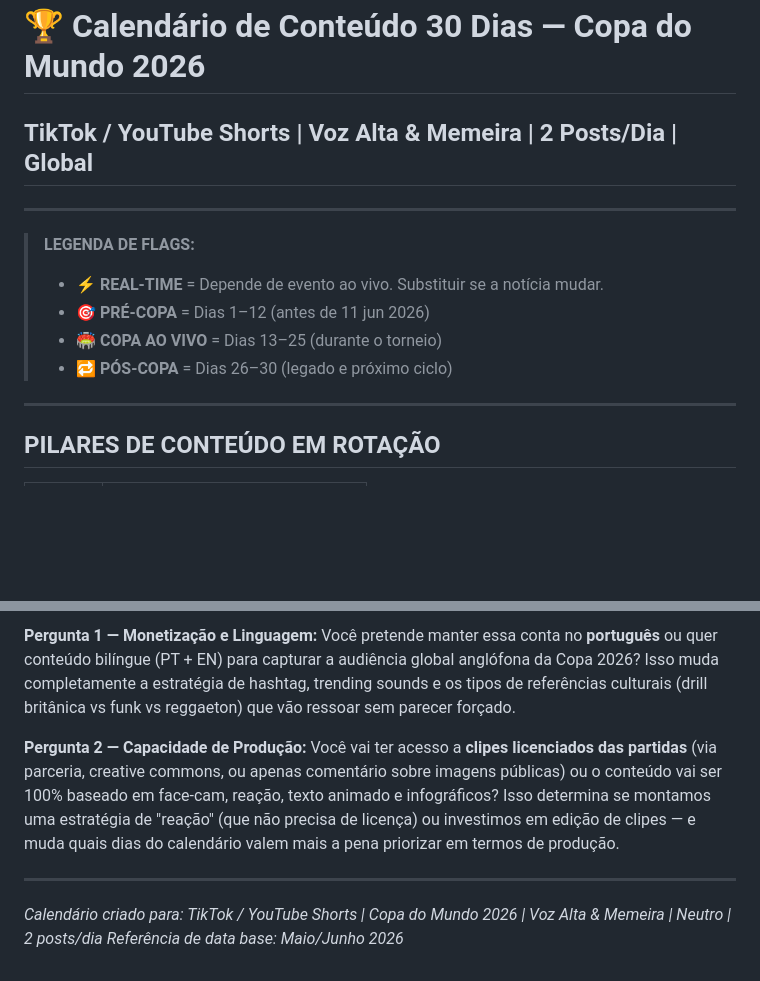
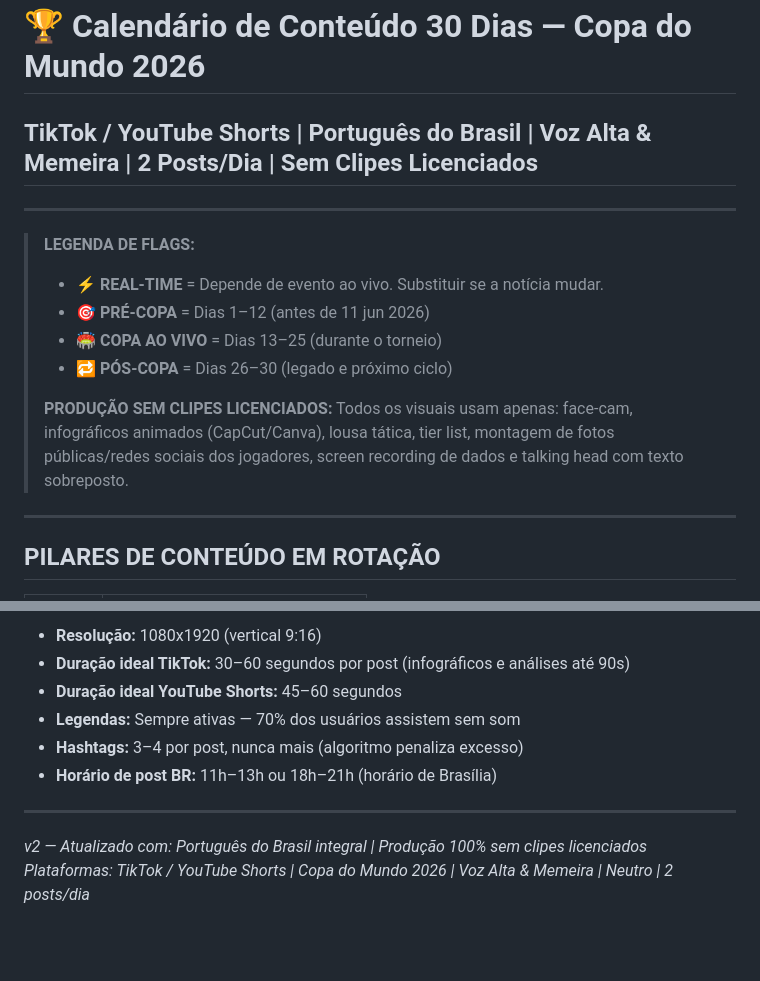
Before and after one commit to magirotto1989-ops/ROBOS-TRADING, a Markdown page: world cup/SOCCER_CONTENT_CALENDAR_30DAYS.md, 2 parts joined by grey strips. GitHub-like rendering; blank space fills up the shorter version.

```diff
--- a/world cup/SOCCER_CONTENT_CALENDAR_30DAYS.md
+++ b/world cup/SOCCER_CONTENT_CALENDAR_30DAYS.md
@@ -1,5 +1,5 @@
 # 🏆 Calendário de Conteúdo 30 Dias — Copa do Mundo 2026
-## TikTok / YouTube Shorts | Voz Alta & Memeira | 2 Posts/Dia | Global
+## TikTok / YouTube Shorts | Português do Brasil | Voz Alta & Memeira | 2 Posts/Dia | Sem Clipes Licenciados
 
 ---
 
@@ -8,6 +8,9 @@
 > - 🎯 **PRÉ-COPA** = Dias 1–12 (antes de 11 jun 2026)
 > - 🏟️ **COPA AO VIVO** = Dias 13–25 (durante o torneio)
 > - 🔁 **PÓS-COPA** = Dias 26–30 (legado e próximo ciclo)
+>
+> **PRODUÇÃO SEM CLIPES LICENCIADOS:**
+> Todos os visuais usam apenas: face-cam, infográficos animados (CapCut/Canva), lousa tática, tier list, montagem de fotos públicas/redes sociais dos jogadores, screen recording de dados e talking head com texto sobreposto.
 
 ---
 
@@ -125,11 +142,12 @@
 
-**Pergunta 1 — Monetização e Linguagem:**
-Você pretende manter essa conta no **português** ou quer conteúdo bilíngue (PT + EN) para capturar a audiência global anglófona da Copa 2026? Isso muda completamente a estratégia de hashtag, trending sounds e os tipos de referências culturais (drill britânica vs funk vs reggaeton) que vão ressoar sem parecer forçado.
-
-**Pergunta 2 — Capacidade de Produção:**
-Você vai ter acesso a **clipes licenciados das partidas** (via parceria, creative commons, ou apenas comentário sobre imagens públicas) ou o conteúdo vai ser 100% baseado em face-cam, reação, texto animado e infográficos? Isso determina se montamos uma estratégia de "reação" (que não precisa de licença) ou investimos em edição de clipes — e muda quais dias do calendário valem mais a pena priorizar em termos de produção.
+- **Resolução:** 1080x1920 (vertical 9:16)
+- **Duração ideal TikTok:** 30–60 segundos por post (infográficos e análises até 90s)
+- **Duração ideal YouTube Shorts:** 45–60 segundos
+- **Legendas:** Sempre ativas — 70% dos usuários assistem sem som
+- **Hashtags:** 3–4 por post, nunca mais (algoritmo penaliza excesso)
+- **Horário de post BR:** 11h–13h ou 18h–21h (horário de Brasília)
 
 ---
 
-*Calendário criado para: TikTok / YouTube Shorts | Copa do Mundo 2026 | Voz Alta & Memeira | Neutro | 2 posts/dia*
-*Referência de data base: Maio/Junho 2026*
+*v2 — Atualizado com: Português do Brasil integral | Produção 100% sem clipes licenciados*
+*Plataformas: TikTok / YouTube Shorts | Copa do Mundo 2026 | Voz Alta & Memeira | Neutro | 2 posts/dia*
```
Also changed, not shown: other parts of world cup/SOCCER_CONTENT_CALENDAR_30DAYS.md (+82 -68 lines).
